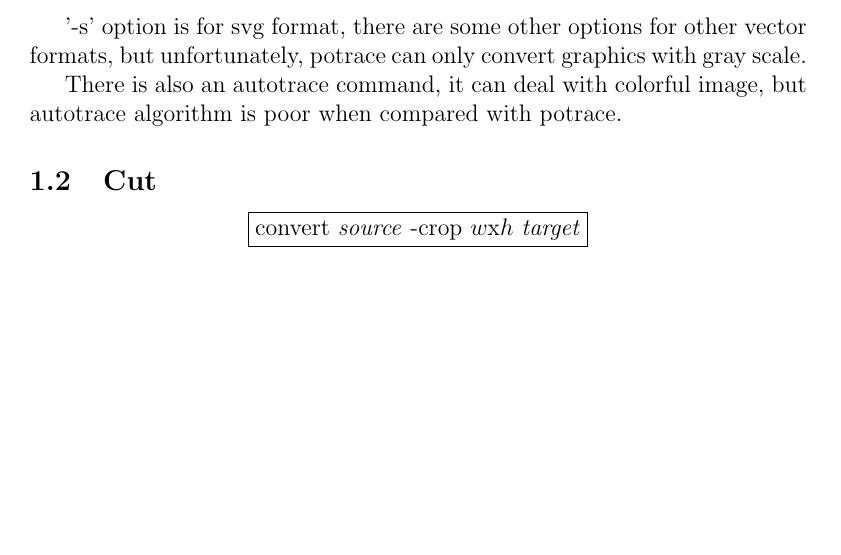
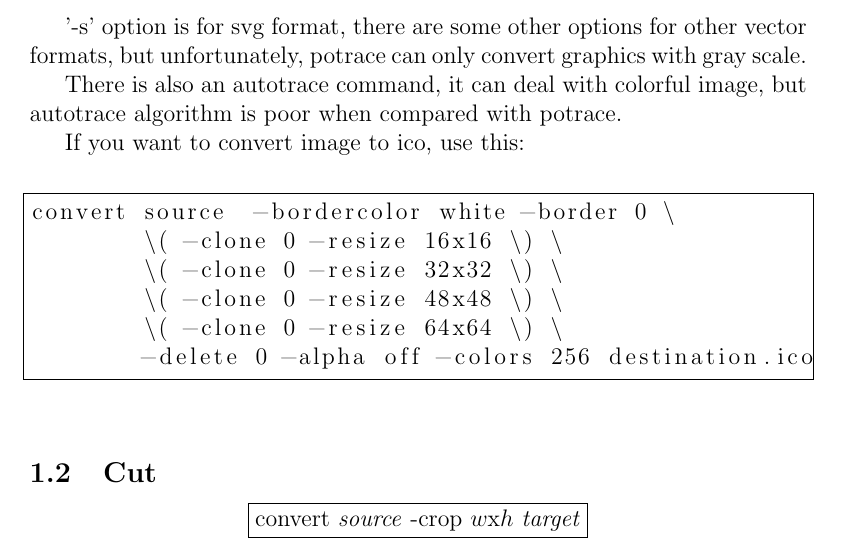
Before and after one commit to sirius1242/imagemagick-note, a LaTeX document (note2.tex): part of page 2 of 7, cut so that both start at the same text, the shorter picture padded with empty space. Compiled offline with pdfLaTeX.

Commit message:
added somethings new, including the method to convert an image to ico

```diff
--- a/note2.tex
+++ b/note2.tex
@@ -1,5 +1,5 @@
 \documentclass[12pt]{article}
-\usepackage{amssymb,hyperref}
+\usepackage{amssymb,hyperref,listings}
 
 \begin{document}
 \title{Note of usage to some command in imagemagick}
@@ -21,6 +21,16 @@ But it is not good at to convert bitmap to vector, if you want to do it, you sho
 '-s' option is for svg format, there are some other options for other vector formats, but unfortunately, potrace can only convert graphics with gray scale.
 
 There is also an autotrace command, it can deal with colorful image, but autotrace algorithm is poor when compared with potrace.
+
+If you want to convert image to ico, use this:\vspace{5mm}
+\begin{lstlisting}[language=sh, frame=single]
+convert source  -bordercolor white -border 0 \
+	\( -clone 0 -resize 16x16 \) \
+	\( -clone 0 -resize 32x32 \) \
+	\( -clone 0 -resize 48x48 \) \
+	\( -clone 0 -resize 64x64 \) \
+	-delete 0 -alpha off -colors 256 destination.ico
+\end{lstlisting} \vspace{5mm}
 \subsection{Cut}
 {\centering\fbox{convert \textit{source} -crop $w$x$h$ \textit{target}}\par}\vspace{5mm}
 
```
Also changed, not shown: note2.pdf, note2.tex (2 more changed lines), 1 other file.
